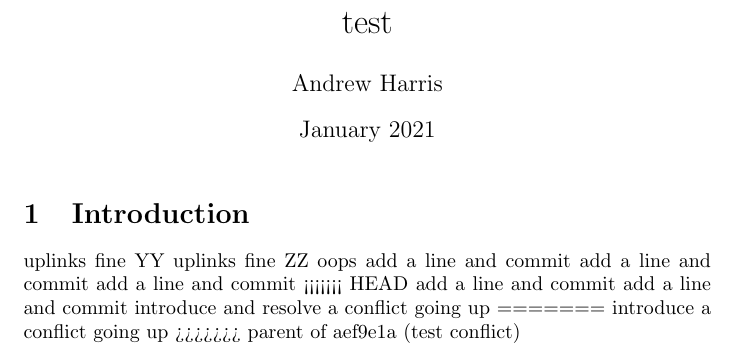
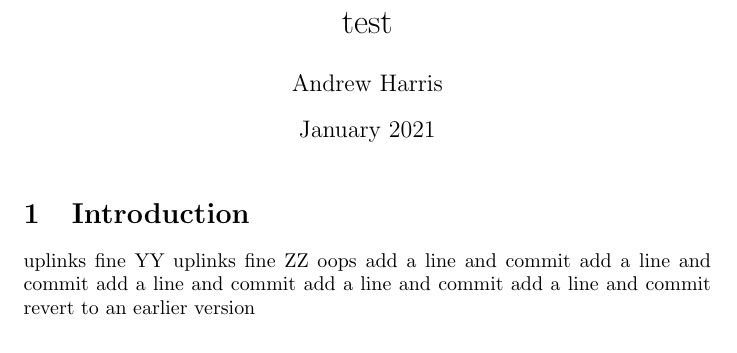
Before and after one commit to scratch137/test, a LaTeX document (main.tex): part of the page, cut so that both start at the same text. Compiled offline with pdfLaTeX.

Commit message:
reverting to an early version
edited out conflicts, added a line

```diff
--- a/main.tex
+++ b/main.tex
@@ -16,12 +16,8 @@ oops
 add a line and commit
 add a line and commit
 add a line and commit
-<<<<<<< HEAD
 add a line and commit
 add a line and commit
-introduce and resolve a conflict going up
-=======
-introduce a conflict going up
->>>>>>> parent of aef9e1a (test conflict)
+revert to an earlier version
 
 \end{document}
```
